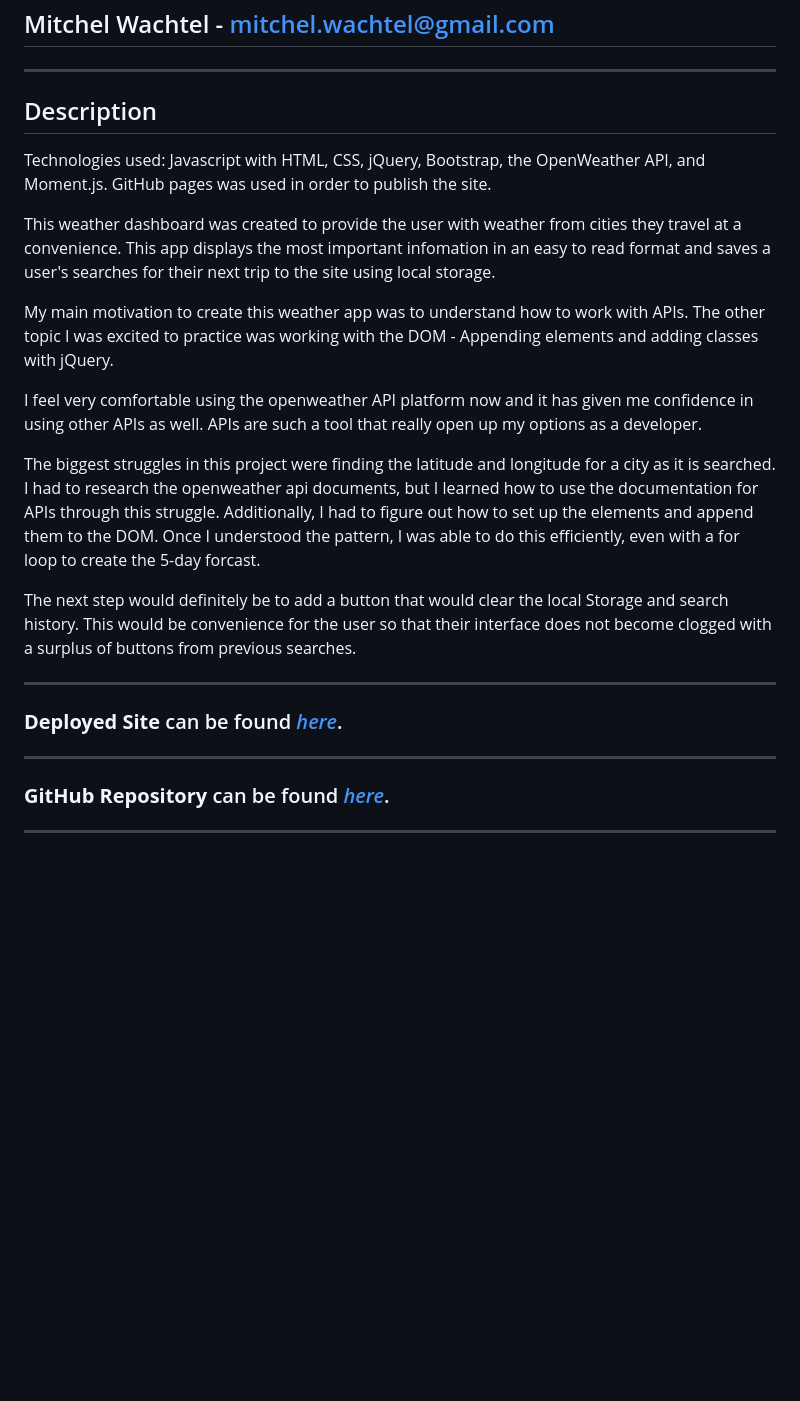
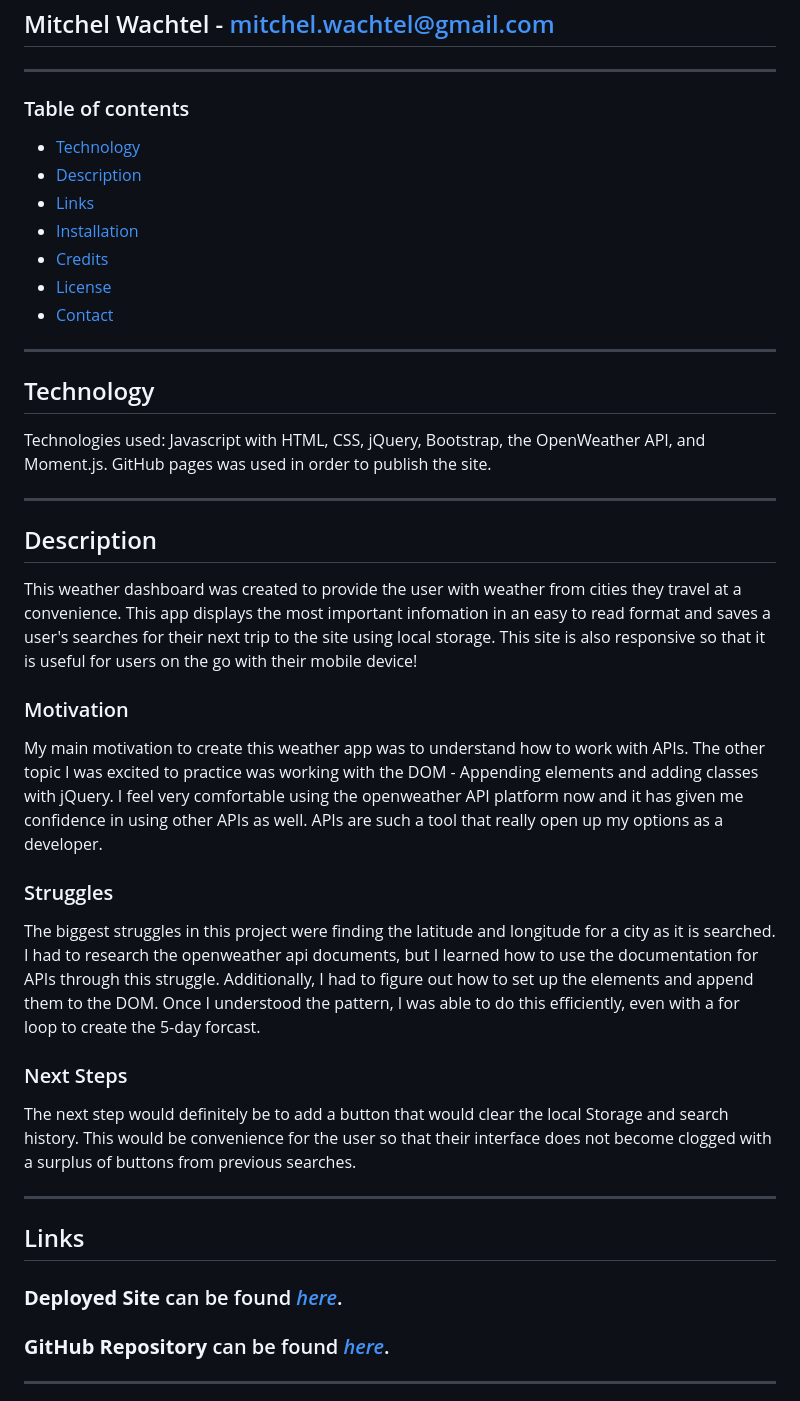
Before and after one commit to mitchelwachtel/weather-dashboard, a Markdown page: README.md, the part around the change printed below. Rendered like a GitHub page; blank space fills up the shorter version.

```diff
--- a/README.md
+++ b/README.md
@@ -3,25 +3,43 @@
 ## Mitchel Wachtel - mitchel.wachtel@gmail.com
 
 ---
-## Description
+### Table of contents
+* [Technology](#technology)
+* [Description](#description)
+* [Links](#links)
+* [Installation](#installation)
+* [Credits](#credits)
+* [License](#license)
+* [Contact](#contact)
+---
+
+## Technology
 
 Technologies used: Javascript with HTML, CSS, jQuery, Bootstrap, the OpenWeather API, and Moment.js. GitHub pages was used in order to publish the site.
 
-This weather dashboard was created to provide the user with weather from cities they travel at a convenience. This app displays the most important infomation in an easy to read format and saves a user's searches for their next trip to the site using local storage.
+---
 
-My main motivation to create this weather app was to understand how to work with APIs.  The other topic I was excited to practice was working with the DOM - Appending elements and adding classes with jQuery.
+## Description
 
-I feel very comfortable using the openweather API platform now and it has given me confidence in using other APIs as well. APIs are such a tool that really open up my options as a developer.
+This weather dashboard was created to provide the user with weather from cities they travel at a convenience. This app displays the most important infomation in an easy to read format and saves a user's searches for their next trip to the site using local storage. This site is also responsive so that it is useful for users on the go with their mobile device!
+
+### Motivation
+
+My main motivation to create this weather app was to understand how to work with APIs.  The other topic I was excited to practice was working with the DOM - Appending elements and adding classes with jQuery. I feel very comfortable using the openweather API platform now and it has given me confidence in using other APIs as well. APIs are such a tool that really open up my options as a developer.
+
+### Struggles
 
 The biggest struggles in this project were finding the latitude and longitude for a city as it is searched. I had to research the openweather api documents, but I learned how to use the documentation for APIs through this struggle. Additionally, I had to figure out how to set up the elements and append them to the DOM. Once I understood the pattern, I was able to do this efficiently, even with a for loop to create the 5-day forcast.
+
+### Next Steps
 
 The next step would definitely be to add a button that would clear the local Storage and search history. This would be convenience for the user so that their interface does not become clogged with a surplus of buttons from previous searches.
 
 ---
 
+## Links
+
 ### **Deployed Site** can be found *[here](https://www.mitchelwachtel.me/weather-dashboard/)*.
-
----
 
 ### **GitHub Repository** can be found *[here](https://github.com/mitchelwachtel/weather-dashboard)*.
 
```
Also changed, not shown: other parts of README.md (+8 -1 lines), assets/images/lowUV.png (added), assets/images/mobile.png (added), 3 other files.
